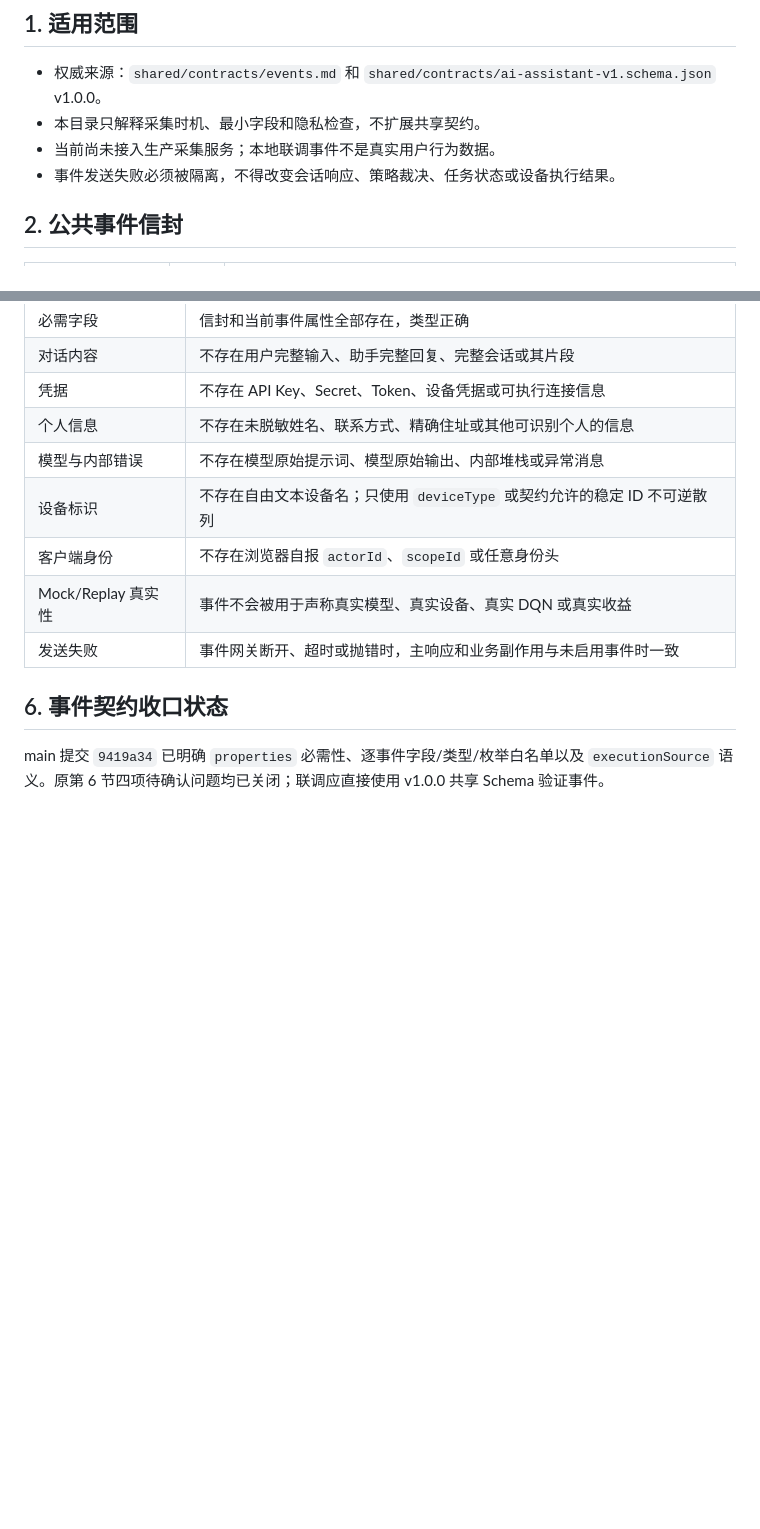
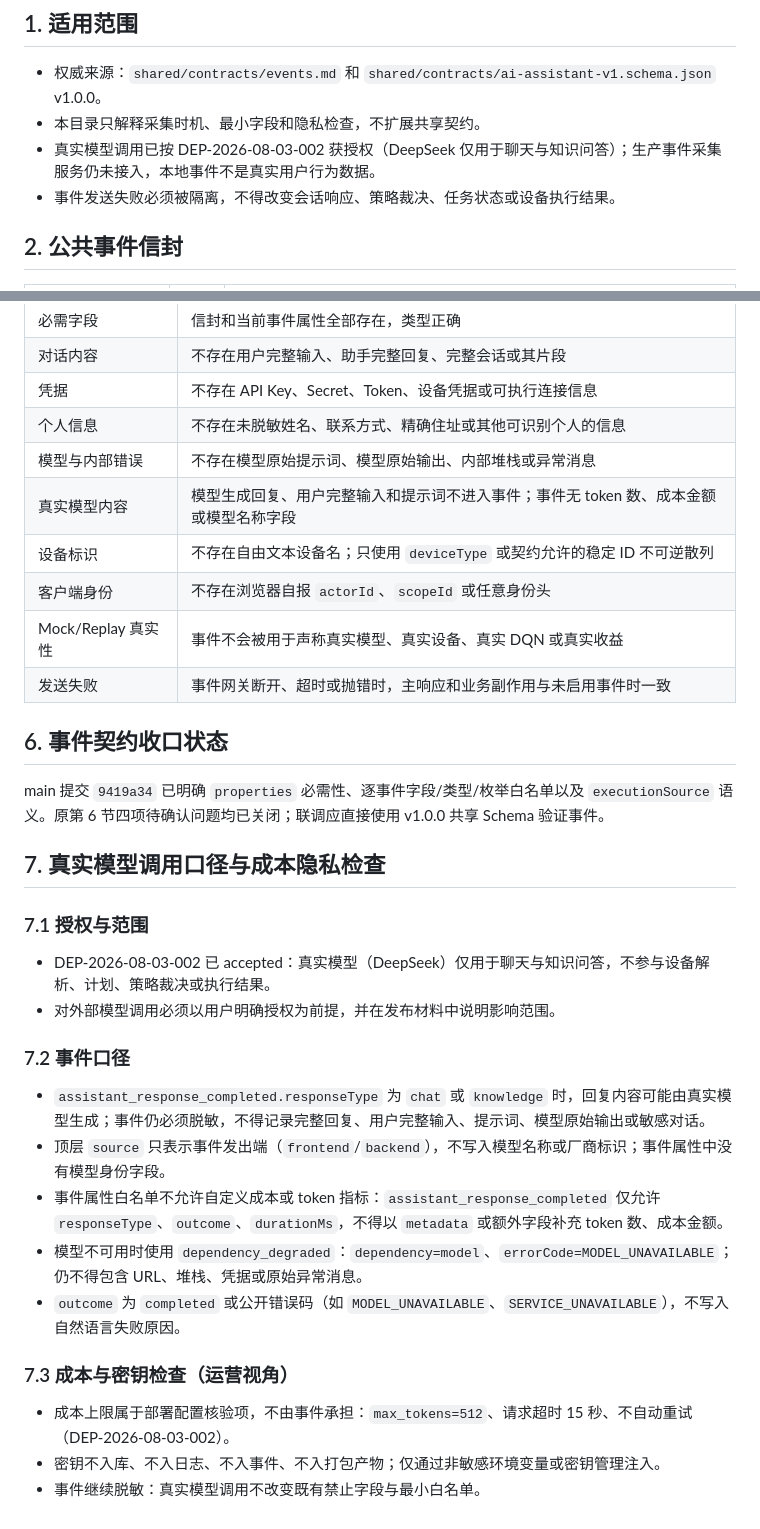
Before and after one commit to k924-cmd/IAQ-app, a Markdown page: operations/analytics/EVENT_CATALOG.md, 2 parts joined by grey strips. GitHub-like rendering; blank space fills up the shorter version.

Commit message:
docs(operations): add real model event and release checks

```diff
--- a/operations/analytics/EVENT_CATALOG.md
+++ b/operations/analytics/EVENT_CATALOG.md
@@ -4,7 +4,7 @@
 
 - 权威来源：`shared/contracts/events.md` 和 `shared/contracts/ai-assistant-v1.schema.json` v1.0.0。
 - 本目录只解释采集时机、最小字段和隐私检查，不扩展共享契约。
-- 当前尚未接入生产采集服务；本地联调事件不是真实用户行为数据。
+- 真实模型调用已按 DEP-2026-08-03-002 获授权（DeepSeek 仅用于聊天与知识问答）；生产事件采集服务仍未接入，本地事件不是真实用户行为数据。
 - 事件发送失败必须被隔离，不得改变会话响应、策略裁决、任务状态或设备执行结果。
 
 ## 2. 公共事件信封
@@ -78,6 +78,7 @@
 | 凭据 | 不存在 API Key、Secret、Token、设备凭据或可执行连接信息 |
 | 个人信息 | 不存在未脱敏姓名、联系方式、精确住址或其他可识别个人的信息 |
 | 模型与内部错误 | 不存在模型原始提示词、模型原始输出、内部堆栈或异常消息 |
+| 真实模型内容 | 模型生成回复、用户完整输入和提示词不进入事件；事件无 token 数、成本金额或模型名称字段 |
 | 设备标识 | 不存在自由文本设备名；只使用 `deviceType` 或契约允许的稳定 ID 不可逆散列 |
 | 客户端身份 | 不存在浏览器自报 `actorId`、`scopeId` 或任意身份头 |
 | Mock/Replay 真实性 | 事件不会被用于声称真实模型、真实设备、真实 DQN 或真实收益 |
@@ -86,3 +87,24 @@
 ## 6. 事件契约收口状态
 
 main 提交 `9419a34` 已明确 `properties` 必需性、逐事件字段/类型/枚举白名单以及 `executionSource` 语义。原第 6 节四项待确认问题均已关闭；联调应直接使用 v1.0.0 共享 Schema 验证事件。
+
+## 7. 真实模型调用口径与成本隐私检查
+
+### 7.1 授权与范围
+
+- DEP-2026-08-03-002 已 accepted：真实模型（DeepSeek）仅用于聊天与知识问答，不参与设备解析、计划、策略裁决或执行结果。
+- 对外部模型调用必须以用户明确授权为前提，并在发布材料中说明影响范围。
+
+### 7.2 事件口径
+
+- `assistant_response_completed.responseType` 为 `chat` 或 `knowledge` 时，回复内容可能由真实模型生成；事件仍必须脱敏，不得记录完整回复、用户完整输入、提示词、模型原始输出或敏感对话。
+- 顶层 `source` 只表示事件发出端（`frontend`/`backend`），不写入模型名称或厂商标识；事件属性中没有模型身份字段。
+- 事件属性白名单不允许自定义成本或 token 指标：`assistant_response_completed` 仅允许 `responseType`、`outcome`、`durationMs`，不得以 `metadata` 或额外字段补充 token 数、成本金额。
+- 模型不可用时使用 `dependency_degraded`：`dependency=model`、`errorCode=MODEL_UNAVAILABLE`；仍不得包含 URL、堆栈、凭据或原始异常消息。
+- `outcome` 为 `completed` 或公开错误码（如 `MODEL_UNAVAILABLE`、`SERVICE_UNAVAILABLE`），不写入自然语言失败原因。
+
+### 7.3 成本与密钥检查（运营视角）
+
+- 成本上限属于部署配置核验项，不由事件承担：`max_tokens=512`、请求超时 15 秒、不自动重试（DEP-2026-08-03-002）。
+- 密钥不入库、不入日志、不入事件、不入打包产物；仅通过非敏感环境变量或密钥管理注入。
+- 事件继续脱敏：真实模型调用不改变既有禁止字段与最小白名单。
```
Also changed, not shown: other parts of operations/analytics/EVENT_CATALOG.md (+2 -2 lines), operations/release/RELEASE_CHECKLIST.md (+9 -1 lines).
